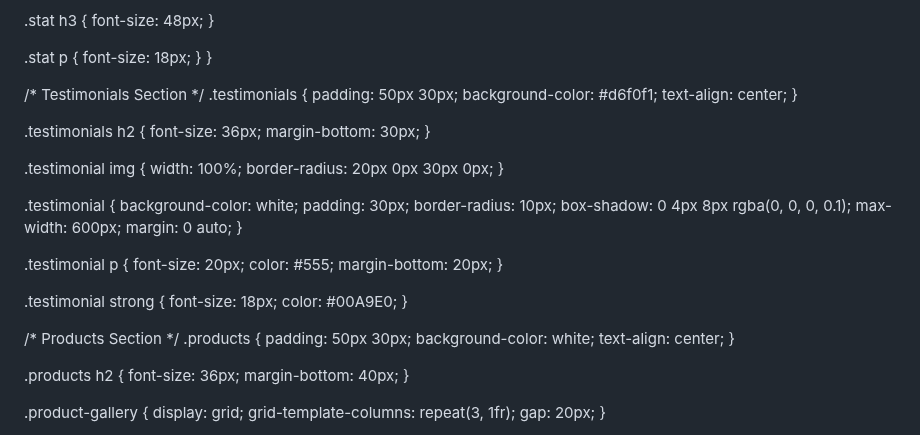
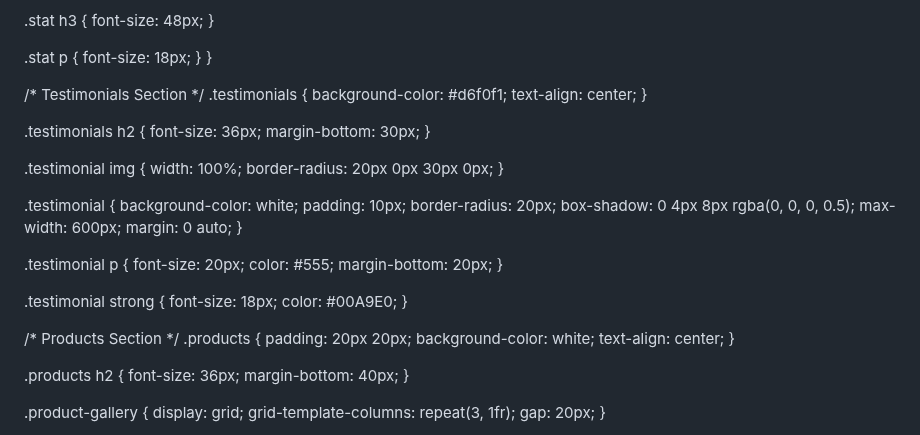
Before and after one commit to davidregx/ARENAZUL, a Markdown page: README.md, the part around the change. Drawn GitHub-style.

```diff
--- a/README.md
+++ b/README.md
@@ -232,7 +232,6 @@ nav ul li a:hover {
 
 /* Testimonials Section */
 .testimonials {
-  padding: 50px 30px;
   background-color: #d6f0f1;
   text-align: center;
 }
@@ -249,9 +248,9 @@ nav ul li a:hover {
 
 .testimonial {
   background-color: white;
-  padding: 30px;
-  border-radius: 10px;
-  box-shadow: 0 4px 8px rgba(0, 0, 0, 0.1);
+  padding: 10px;
+  border-radius: 20px;
+  box-shadow: 0 4px 8px rgba(0, 0, 0, 0.5);
   max-width: 600px;
   margin: 0 auto;
 }
@@ -269,7 +268,7 @@ nav ul li a:hover {
 
 /* Products Section */
 .products {
-  padding: 50px 30px;
+  padding: 20px 20px;
   background-color: white;
   text-align: center;
 }
```
